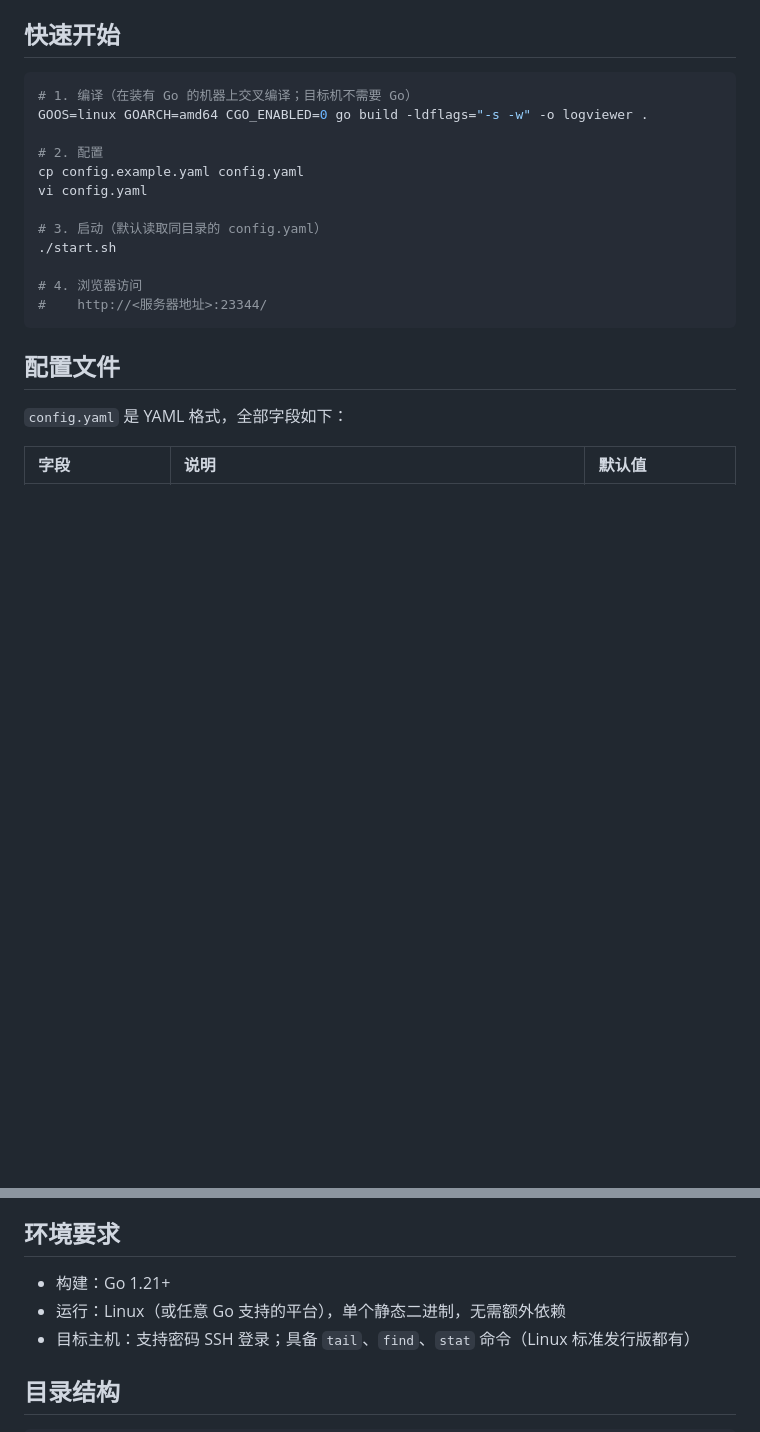
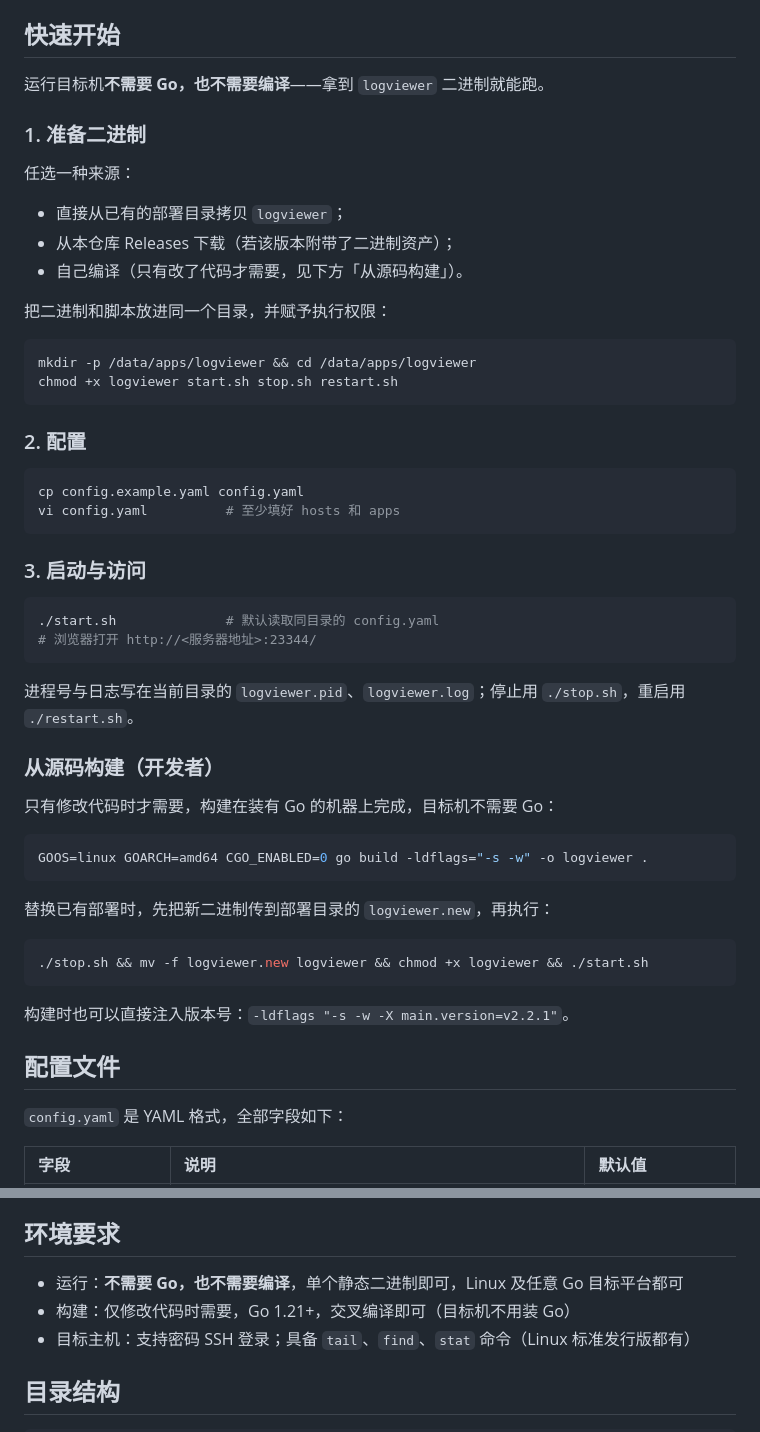
Before and after one commit to Beihuan1770/logviewer, a Markdown page: README.md, 2 parts joined by grey strips. Drawn GitHub-style; blank space fills up the shorter version.

Commit message:
Rewrite quick start around the prebuilt binary
Deploying only needs the binary plus config; compiling is a developer step and now lives in its own section. Also states plainly that the target host needs no Go toolchain.

````diff
--- a/README.md
+++ b/README.md
@@ -40,20 +40,54 @@
 
 ## 快速开始
 
+运行目标机**不需要 Go，也不需要编译**——拿到 `logviewer` 二进制就能跑。
+
+### 1. 准备二进制
+
+任选一种来源：
+
+- 直接从已有的部署目录拷贝 `logviewer`；
+- 从本仓库 Releases 下载（若该版本附带了二进制资产）；
+- 自己编译（只有改了代码才需要，见下方「从源码构建」）。
+
+把二进制和脚本放进同一个目录，并赋予执行权限：
+
 ```bash
-# 1. 编译（在装有 Go 的机器上交叉编译；目标机不需要 Go）
+mkdir -p /data/apps/logviewer && cd /data/apps/logviewer
+chmod +x logviewer start.sh stop.sh restart.sh
+```
+
+### 2. 配置
+
+```bash
+cp config.example.yaml config.yaml
+vi config.yaml          # 至少填好 hosts 和 apps
+```
+
+### 3. 启动与访问
+
+```bash
+./start.sh              # 默认读取同目录的 config.yaml
+# 浏览器打开 http://<服务器地址>:23344/
+```
+
+进程号与日志写在当前目录的 `logviewer.pid`、`logviewer.log`；停止用 `./stop.sh`，重启用 `./restart.sh`。
+
+### 从源码构建（开发者）
+
+只有修改代码时才需要，构建在装有 Go 的机器上完成，目标机不需要 Go：
+
+```bash
 GOOS=linux GOARCH=amd64 CGO_ENABLED=0 go build -ldflags="-s -w" -o logviewer .
+```
 
-# 2. 配置
-cp config.example.yaml config.yaml
-vi config.yaml
+替换已有部署时，先把新二进制传到部署目录的 `logviewer.new`，再执行：
 
-# 3. 启动（默认读取同目录的 config.yaml）
-./start.sh
+```bash
+./stop.sh && mv -f logviewer.new logviewer && chmod +x logviewer && ./start.sh
+```
 
-# 4. 浏览器访问
-#    http://<服务器地址>:23344/
-```
+构建时也可以直接注入版本号：`-ldflags "-s -w -X main.version=v2.2.1"`。
 
 ## 配置文件
 
@@ -186,8 +220,8 @@ path_roots:
 
 ## 环境要求
 
-- 构建：Go 1.21+
-- 运行：Linux（或任意 Go 支持的平台），单个静态二进制，无需额外依赖
+- 运行：**不需要 Go，也不需要编译**，单个静态二进制即可，Linux 及任意 Go 目标平台都可
+- 构建：仅修改代码时需要，Go 1.21+，交叉编译即可（目标机不用装 Go）
 - 目标主机：支持密码 SSH 登录；具备 `tail`、`find`、`stat` 命令（Linux 标准发行版都有）
 
 ## 目录结构
````
